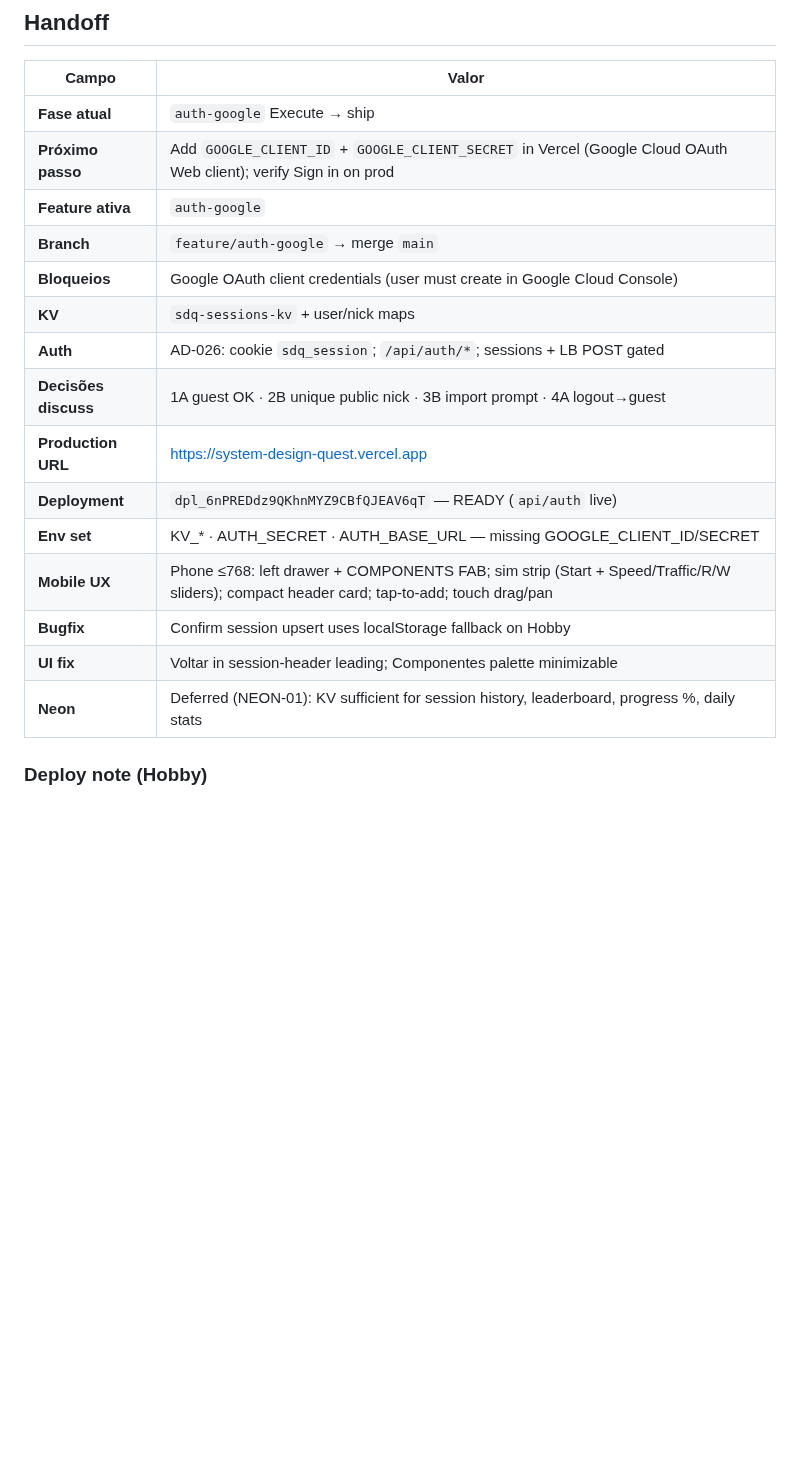
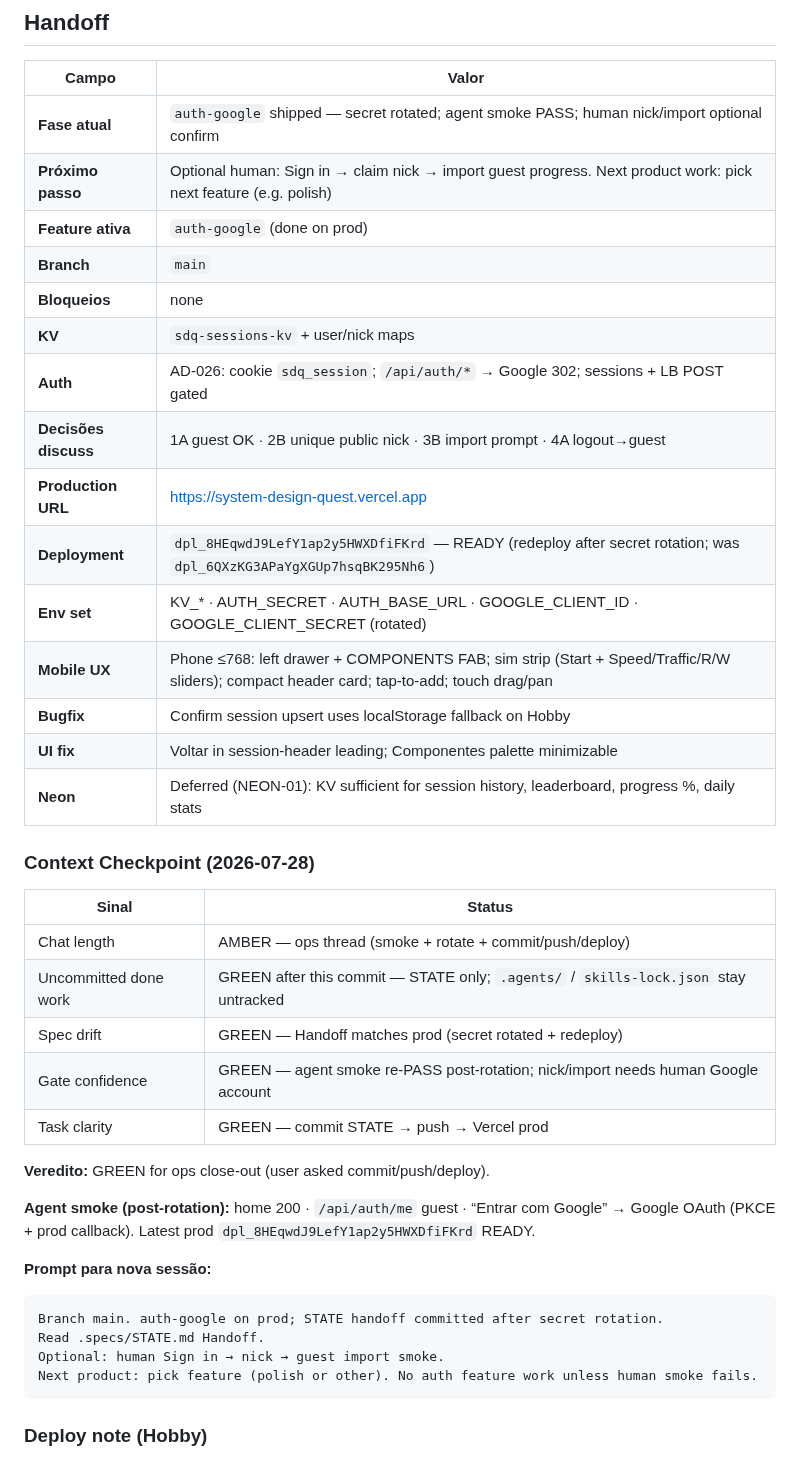
Before and after one commit to IEwerthonDev/system-design-quest, a Markdown page: .specs/STATE.md, the part around the change. Rendered like a GitHub page; blank space fills up the shorter version.

Commit message:
docs(STATE): record auth-google smoke, secret rotation, and prod redeploy
Co-authored-by: Cursor <cursoragent@cursor.com>

````diff
--- a/.specs/STATE.md
+++ b/.specs/STATE.md
@@ -22,21 +22,43 @@ Jogo educativo no browser para aprender System Design desenhando arquiteturas em
 
 | Campo | Valor |
 | ----- | ----- |
-| **Fase atual** | `auth-google` Execute → ship |
-| **Próximo passo** | Add `GOOGLE_CLIENT_ID` + `GOOGLE_CLIENT_SECRET` in Vercel (Google Cloud OAuth Web client); verify Sign in on prod |
-| **Feature ativa** | `auth-google` |
-| **Branch** | `feature/auth-google` → merge `main` |
-| **Bloqueios** | Google OAuth client credentials (user must create in Google Cloud Console) |
+| **Fase atual** | `auth-google` shipped — secret rotated; agent smoke PASS; human nick/import optional confirm |
+| **Próximo passo** | Optional human: Sign in → claim nick → import guest progress. Next product work: pick next feature (e.g. polish) |
+| **Feature ativa** | `auth-google` (done on prod) |
+| **Branch** | `main` |
+| **Bloqueios** | none |
 | **KV** | `sdq-sessions-kv` + user/nick maps |
-| **Auth** | AD-026: cookie `sdq_session`; `/api/auth/*`; sessions + LB POST gated |
+| **Auth** | AD-026: cookie `sdq_session`; `/api/auth/*` → Google 302; sessions + LB POST gated |
 | **Decisões discuss** | 1A guest OK · 2B unique public nick · 3B import prompt · 4A logout→guest |
 | **Production URL** | https://system-design-quest.vercel.app |
-| **Deployment** | `dpl_6nPREDdz9QKhnMYZ9CBfQJEAV6qT` — READY (`api/auth` live) |
-| **Env set** | KV_* · AUTH_SECRET · AUTH_BASE_URL — missing GOOGLE_CLIENT_ID/SECRET |
+| **Deployment** | `dpl_8HEqwdJ9LefY1ap2y5HWXDfiFKrd` — READY (redeploy after secret rotation; was `dpl_6QXzKG3APaYgXGUp7hsqBK295Nh6`) |
+| **Env set** | KV_* · AUTH_SECRET · AUTH_BASE_URL · GOOGLE_CLIENT_ID · GOOGLE_CLIENT_SECRET (rotated) |
 | **Mobile UX** | Phone ≤768: left drawer + COMPONENTS FAB; sim strip (Start + Speed/Traffic/R/W sliders); compact header card; tap-to-add; touch drag/pan |
 | **Bugfix** | Confirm session upsert uses localStorage fallback on Hobby |
 | **UI fix** | Voltar in session-header leading; Componentes palette minimizable |
 | **Neon** | Deferred (NEON-01): KV sufficient for session history, leaderboard, progress %, daily stats |
+
+### Context Checkpoint (2026-07-28)
+
+| Sinal | Status |
+| ----- | ------ |
+| Chat length | AMBER — ops thread (smoke + rotate + commit/push/deploy) |
+| Uncommitted done work | GREEN after this commit — STATE only; `.agents/` / `skills-lock.json` stay untracked |
+| Spec drift | GREEN — Handoff matches prod (secret rotated + redeploy) |
+| Gate confidence | GREEN — agent smoke re-PASS post-rotation; nick/import needs human Google account |
+| Task clarity | GREEN — commit STATE → push → Vercel prod |
+
+**Veredito:** GREEN for ops close-out (user asked commit/push/deploy).
+
+**Agent smoke (post-rotation):** home 200 · `/api/auth/me` guest · “Entrar com Google” → Google OAuth (PKCE + prod callback). Latest prod `dpl_8HEqwdJ9LefY1ap2y5HWXDfiFKrd` READY.
+
+**Prompt para nova sessão:**
+```
+Branch main. auth-google on prod; STATE handoff committed after secret rotation.
+Read .specs/STATE.md Handoff.
+Optional: human Sign in → nick → guest import smoke.
+Next product: pick feature (polish or other). No auth feature work unless human smoke fails.
+```
 
 ### Deploy note (Hobby)
 
````
